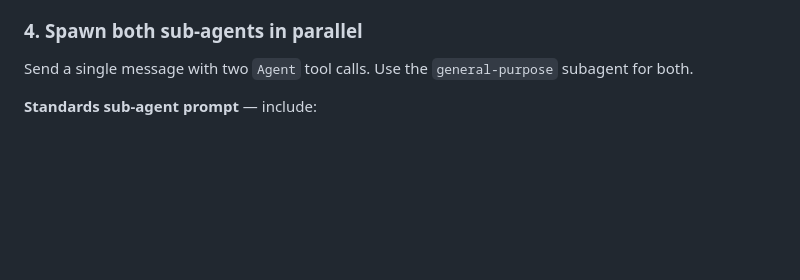
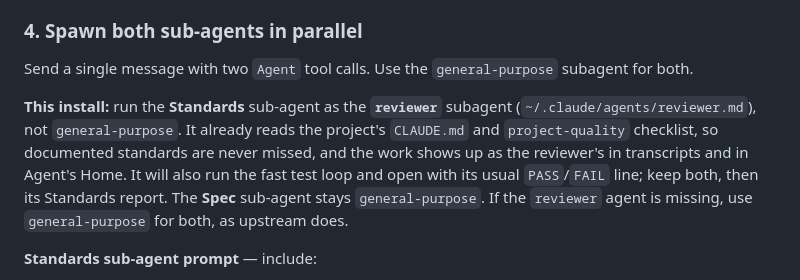
Before and after one commit to oscarwu2001/Claude-skills-and-agents, a Markdown page: skills/code-review/SKILL.md, the part around the change. GitHub-like rendering; blank space fills up the shorter version.

```diff
--- a/skills/code-review/SKILL.md
+++ b/skills/code-review/SKILL.md
@@ -59,6 +59,10 @@ Each smell reads *what it is* → *how to fix*; match it against the diff:
 
 Send a single message with two `Agent` tool calls. Use the `general-purpose` subagent for both.
 
+<!-- LOCAL INTEGRATION — Standards runs on the reviewer subagent. -->
+**This install:** run the **Standards** sub-agent as the **`reviewer`** subagent (`~/.claude/agents/reviewer.md`), not `general-purpose`. It already reads the project's `CLAUDE.md` and `project-quality` checklist, so documented standards are never missed, and the work shows up as the reviewer's in transcripts and in Agent's Home. It will also run the fast test loop and open with its usual `PASS`/`FAIL` line; keep both, then its Standards report. The **Spec** sub-agent stays `general-purpose`. If the `reviewer` agent is missing, use `general-purpose` for both, as upstream does.
+<!-- END LOCAL INTEGRATION -->
+
 **Standards sub-agent prompt** — include:
 
 - The full diff command and commit list.
```
Also changed, not shown: skills/UPSTREAM.md (+1 -0 lines), skills/ask-matt/SKILL.md (+1 -1 lines).
